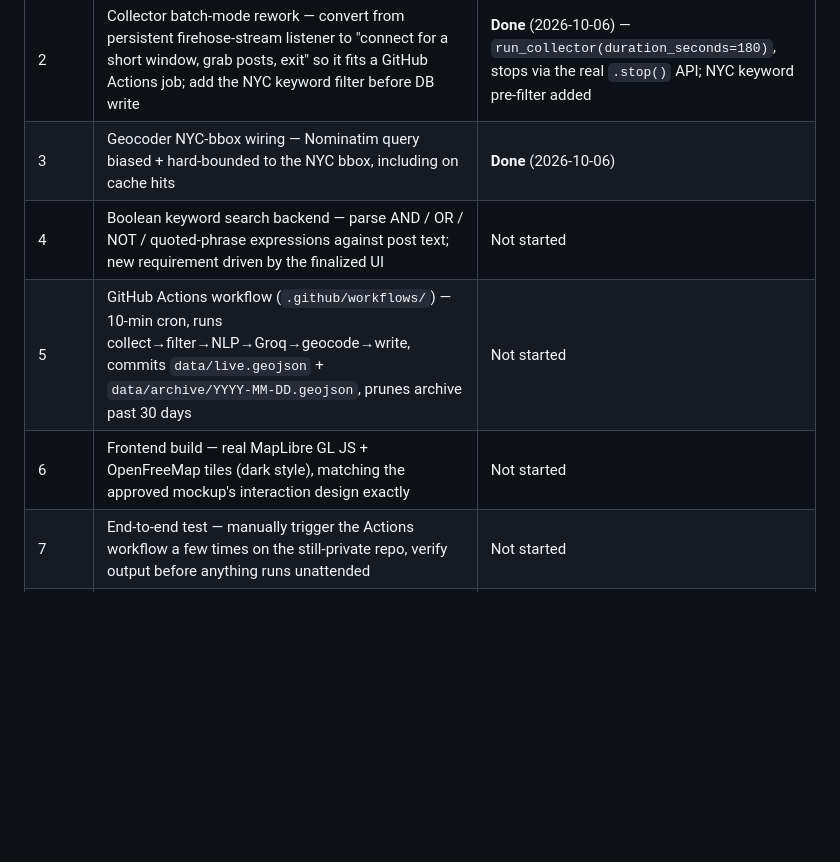
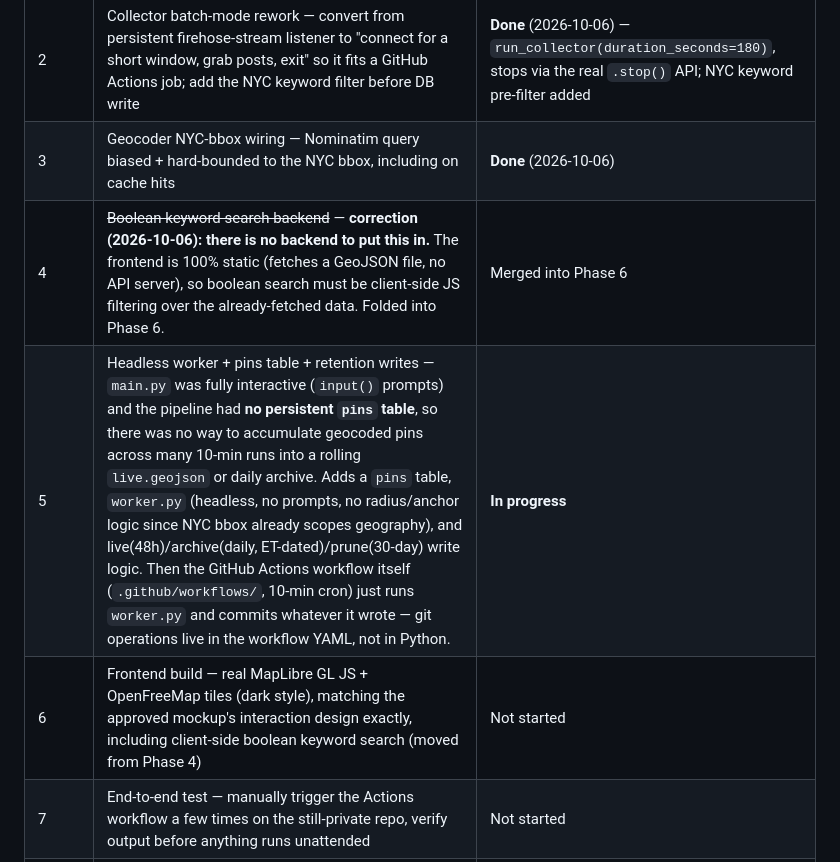
Before and after one commit to zekedeck/Spice, a Markdown page: FRAMEWORK.md, the part around the change. GitHub-like rendering; blank space fills up the shorter version.

Commit message:
Correct gameplan: fold boolean search into frontend, flag pins-table gap
No backend exists to parse boolean search server-side (static site,
no API) -- it has to be client-side JS, so Phase 4 merges into Phase
6. Found a bigger gap while reading main.py/database.py: no pins
table existed, so there was no way to accumulate geocoded results
across 10-min runs into a rolling live.geojson or daily archive.
Redefined Phase 5 to cover that properly before the Actions workflow.

```diff
--- a/FRAMEWORK.md
+++ b/FRAMEWORK.md
@@ -59,9 +59,9 @@ Status: architecture decided, repo live (private) at github.com/zekedeck/Spice,
 | 1 | P0 bug fixes — 5 independent fixes across 5 files (STAFF_BRIEF.md Workers A–E), dispatched to parallel subagent workers, no interdependencies | **Done** (2026-10-06) |
 | 2 | Collector batch-mode rework — convert from persistent firehose-stream listener to "connect for a short window, grab posts, exit" so it fits a GitHub Actions job; add the NYC keyword filter before DB write | **Done** (2026-10-06) — `run_collector(duration_seconds=180)`, stops via the real `.stop()` API; NYC keyword pre-filter added |
 | 3 | Geocoder NYC-bbox wiring — Nominatim query biased + hard-bounded to the NYC bbox, including on cache hits | **Done** (2026-10-06) |
-| 4 | Boolean keyword search backend — parse AND / OR / NOT / quoted-phrase expressions against post text; new requirement driven by the finalized UI | Not started |
-| 5 | GitHub Actions workflow (`.github/workflows/`) — 10-min cron, runs collect→filter→NLP→Groq→geocode→write, commits `data/live.geojson` + `data/archive/YYYY-MM-DD.geojson`, prunes archive past 30 days | Not started |
-| 6 | Frontend build — real MapLibre GL JS + OpenFreeMap tiles (dark style), matching the approved mockup's interaction design exactly | Not started |
+| 4 | ~~Boolean keyword search backend~~ — **correction (2026-10-06): there is no backend to put this in.** The frontend is 100% static (fetches a GeoJSON file, no API server), so boolean search must be client-side JS filtering over the already-fetched data. Folded into Phase 6. | Merged into Phase 6 |
+| 5 | Headless worker + pins table + retention writes — `main.py` was fully interactive (`input()` prompts) and the pipeline had **no persistent `pins` table**, so there was no way to accumulate geocoded pins across many 10-min runs into a rolling `live.geojson` or daily archive. Adds a `pins` table, `worker.py` (headless, no prompts, no radius/anchor logic since NYC bbox already scopes geography), and live(48h)/archive(daily, ET-dated)/prune(30-day) write logic. Then the GitHub Actions workflow itself (`.github/workflows/`, 10-min cron) just runs `worker.py` and commits whatever it wrote — git operations live in the workflow YAML, not in Python. | **In progress** |
+| 6 | Frontend build — real MapLibre GL JS + OpenFreeMap tiles (dark style), matching the approved mockup's interaction design exactly, including client-side boolean keyword search (moved from Phase 4) | Not started |
 | 7 | End-to-end test — manually trigger the Actions workflow a few times on the still-private repo, verify output before anything runs unattended | Not started |
 | 8 | Flip repo to public, confirm the schedule fires on its own, monitor first live runs | Not started |
 
```
